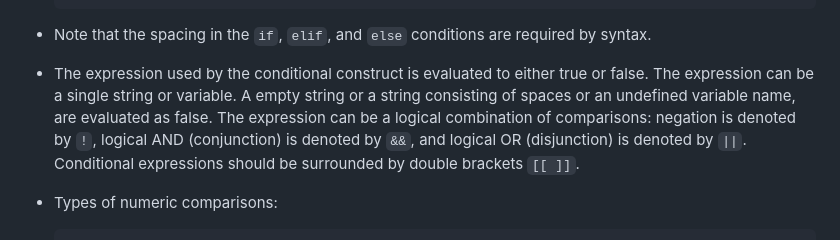
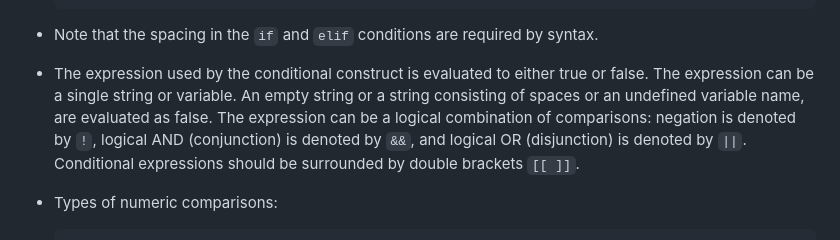
Before and after one commit to KennethFam/My-Learning-Journey, a Markdown page: Linux/Scripting/BashScripting.md, the part around the change. Drawn GitHub-style.

Commit message:
more edits to bash notes

````diff
--- a/Linux/Scripting/BashScripting.md
+++ b/Linux/Scripting/BashScripting.md
@@ -550,9 +550,9 @@
     fi
     ```
 
-- Note that the spacing in the `if`, `elif`, and `else` conditions are required by syntax.
+- Note that the spacing in the `if` and `elif` conditions are required by syntax.
 
-- The expression used by the conditional construct is evaluated to either true or false. The expression can be a single string or variable. A empty string or a string consisting of spaces or an undefined variable name, are evaluated as false. The expression can be a logical combination of comparisons: negation is denoted by `!`, logical AND (conjunction) is denoted by `&&`, and logical OR (disjunction) is denoted by `||`. Conditional expressions should be surrounded by double brackets `[[ ]]`.
+- The expression used by the conditional construct is evaluated to either true or false. The expression can be a single string or variable. An empty string or a string consisting of spaces or an undefined variable name, are evaluated as false. The expression can be a logical combination of comparisons: negation is denoted by `!`, logical AND (conjunction) is denoted by `&&`, and logical OR (disjunction) is denoted by `||`. Conditional expressions should be surrounded by double brackets `[[ ]]`.
 
 - Types of numeric comparisons:
     ```shell
````
